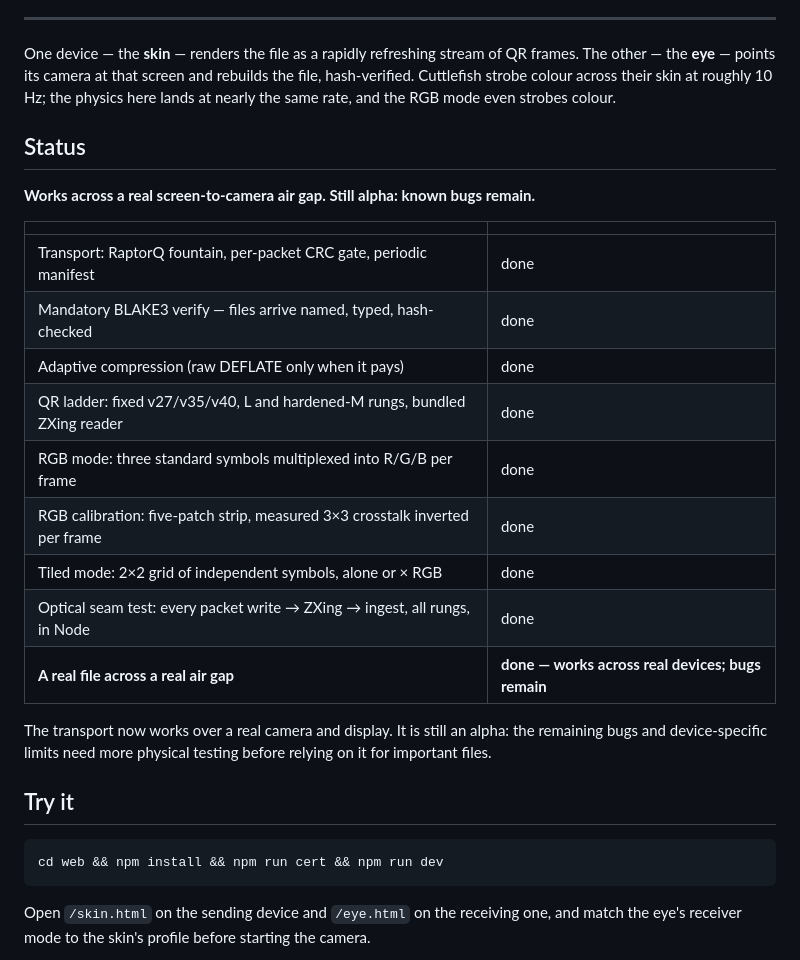
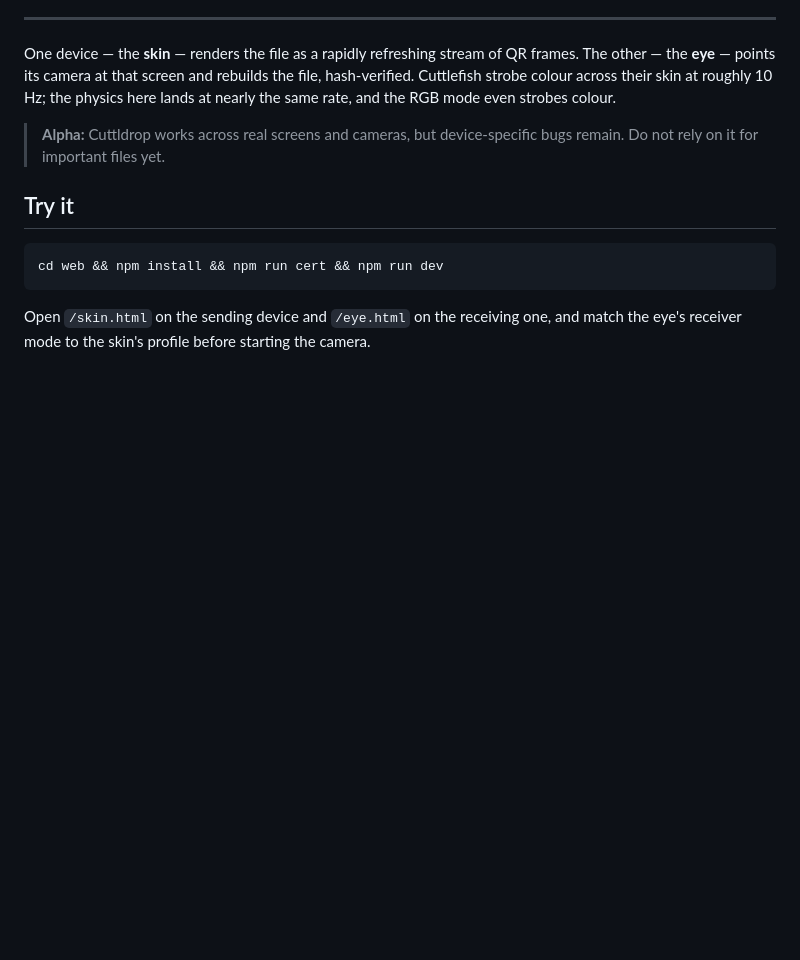
Before and after one commit to emdiple/cuttldrop, a Markdown page: README.md, the part around the change. GitHub-like rendering; blank space fills up the shorter version.

Commit message:
Remove the README status table

```diff
--- a/README.md
+++ b/README.md
@@ -15,25 +15,8 @@ frames. The other — the **eye** — points its camera at that screen and rebui
 file, hash-verified. Cuttlefish strobe colour across their skin at roughly 10 Hz; the
 physics here lands at nearly the same rate, and the RGB mode even strobes colour.
 
-## Status
-
-**Works across a real screen-to-camera air gap. Still alpha: known bugs remain.**
-
-| | |
-|---|---|
-| Transport: RaptorQ fountain, per-packet CRC gate, periodic manifest | done |
-| Mandatory BLAKE3 verify — files arrive named, typed, hash-checked | done |
-| Adaptive compression (raw DEFLATE only when it pays) | done |
-| QR ladder: fixed v27/v35/v40, L and hardened-M rungs, bundled ZXing reader | done |
-| RGB mode: three standard symbols multiplexed into R/G/B per frame | done |
-| RGB calibration: five-patch strip, measured 3×3 crosstalk inverted per frame | done |
-| Tiled mode: 2×2 grid of independent symbols, alone or × RGB | done |
-| Optical seam test: every packet write → ZXing → ingest, all rungs, in Node | done |
-| **A real file across a real air gap** | **done — works across real devices; bugs remain** |
-
-The transport now works over a real camera and display. It is still an alpha: the
-remaining bugs and device-specific limits need more physical testing before relying on
-it for important files.
+> **Alpha:** Cuttldrop works across real screens and cameras, but device-specific bugs
+> remain. Do not rely on it for important files yet.
 
 ## Try it
 
```
